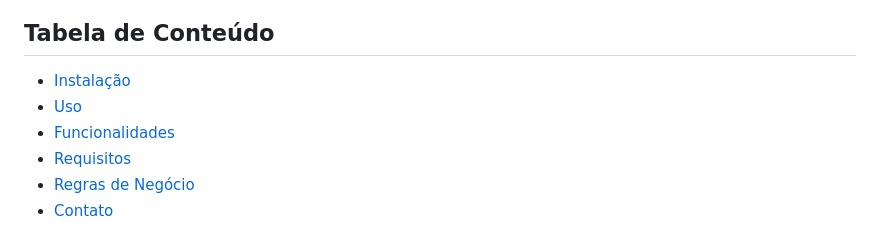
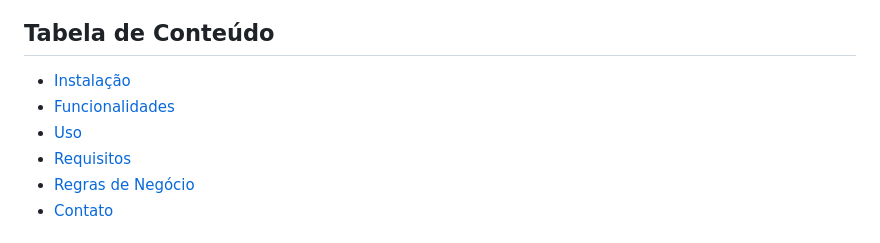
Before and after one commit to josuehasspereira/TecHass, a Markdown page: README.md, the part around the change. Rendered like a GitHub page.

Commit message:
Alterado ordem do sumário

```diff
--- a/README.md
+++ b/README.md
@@ -15,8 +15,8 @@ Esse projeto consiste em um site de e-commerce onde os usuários podem comprar u
 ## Tabela de Conteúdo
 
 - [Instalação](#instalação)
+- [Funcionalidades](#funcionalidades)
 - [Uso](#documento-de-casos-de-uso---tecHass-store)
-- [Funcionalidades](#funcionalidades)
 - [Requisitos](#)
 - [Regras de Negócio](#)
 - [Contato](#contato)
```
